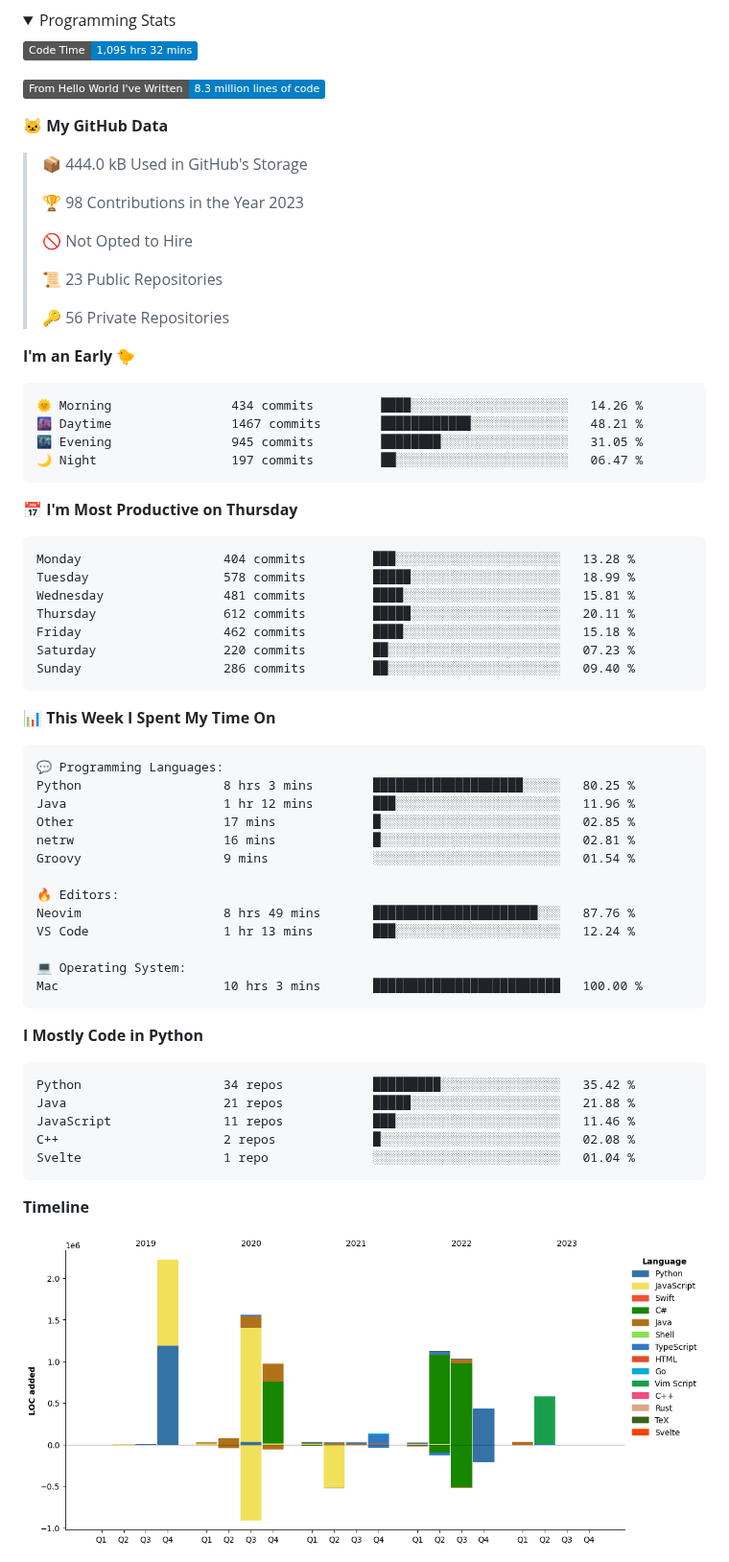
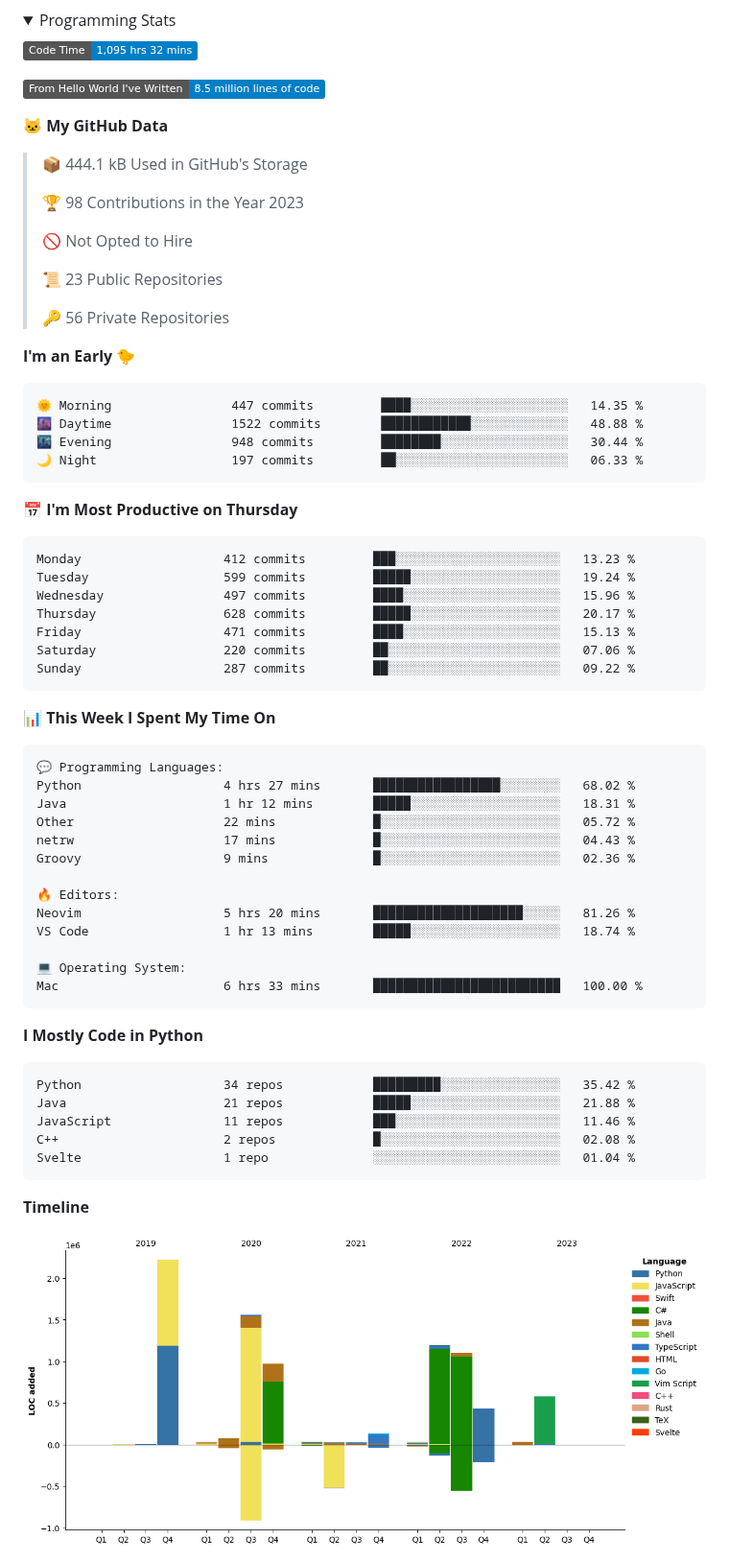
Before and after one commit to PepperLola/PepperLola, a Markdown page: README.md, the part around one of its changes. Shown at 96% size. Drawn GitHub-style; pictures changed too: assets/bar_graph.png; folded sections open; badges without logos.

Commit message:
Updated with Dev Metrics

````diff
--- a/README.md
+++ b/README.md
@@ -72,11 +72,11 @@
 <!--START_SECTION:waka-->
 ![Code Time](http://img.shields.io/badge/Code%20Time-1%2C095%20hrs%2032%20mins-blue)
 
-![Lines of code](https://img.shields.io/badge/From%20Hello%20World%20I%27ve%20Written-8.3%20million%20lines%20of%20code-blue)
+![Lines of code](https://img.shields.io/badge/From%20Hello%20World%20I%27ve%20Written-8.5%20million%20lines%20of%20code-blue)
 
 **🐱 My GitHub Data**
 
-> 📦 444.0 kB Used in GitHub's Storage
+> 📦 444.1 kB Used in GitHub's Storage
  >
 > 🏆 98 Contributions in the Year 2023
  >
@@ -89,21 +89,21 @@
 **I'm an Early 🐤**
 
 ```text
-🌞 Morning                434 commits         ████░░░░░░░░░░░░░░░░░░░░░   14.26 %
-🌆 Daytime                1467 commits        ████████████░░░░░░░░░░░░░   48.21 %
-🌃 Evening                945 commits         ████████░░░░░░░░░░░░░░░░░   31.05 %
-🌙 Night                  197 commits         ██░░░░░░░░░░░░░░░░░░░░░░░   06.47 %
+🌞 Morning                447 commits         ████░░░░░░░░░░░░░░░░░░░░░   14.35 %
+🌆 Daytime                1522 commits        ████████████░░░░░░░░░░░░░   48.88 %
+🌃 Evening                948 commits         ████████░░░░░░░░░░░░░░░░░   30.44 %
+🌙 Night                  197 commits         ██░░░░░░░░░░░░░░░░░░░░░░░   06.33 %
 ```
 📅 **I'm Most Productive on Thursday**
 
 ```text
-Monday                   404 commits         ███░░░░░░░░░░░░░░░░░░░░░░   13.28 %
-Tuesday                  578 commits         █████░░░░░░░░░░░░░░░░░░░░   18.99 %
-Wednesday                481 commits         ████░░░░░░░░░░░░░░░░░░░░░   15.81 %
-Thursday                 612 commits         █████░░░░░░░░░░░░░░░░░░░░   20.11 %
-Friday                   462 commits         ████░░░░░░░░░░░░░░░░░░░░░   15.18 %
-Saturday                 220 commits         ██░░░░░░░░░░░░░░░░░░░░░░░   07.23 %
-Sunday                   286 commits         ██░░░░░░░░░░░░░░░░░░░░░░░   09.40 %
+Monday                   412 commits         ███░░░░░░░░░░░░░░░░░░░░░░   13.23 %
+Tuesday                  599 commits         █████░░░░░░░░░░░░░░░░░░░░   19.24 %
+Wednesday                497 commits         ████░░░░░░░░░░░░░░░░░░░░░   15.96 %
+Thursday                 628 commits         █████░░░░░░░░░░░░░░░░░░░░   20.17 %
+Friday                   471 commits         ████░░░░░░░░░░░░░░░░░░░░░   15.13 %
+Saturday                 220 commits         ██░░░░░░░░░░░░░░░░░░░░░░░   07.06 %
+Sunday                   287 commits         ██░░░░░░░░░░░░░░░░░░░░░░░   09.22 %
 ```
 
 
@@ -111,18 +111,18 @@ Sunday                   286 commits         ██░░░░░░░░░
 
 ```text
 💬 Programming Languages:
-Python                   8 hrs 3 mins        ████████████████████░░░░░   80.25 %
-Java                     1 hr 12 mins        ███░░░░░░░░░░░░░░░░░░░░░░   11.96 %
-Other                    17 mins             █░░░░░░░░░░░░░░░░░░░░░░░░   02.85 %
-netrw                    16 mins             █░░░░░░░░░░░░░░░░░░░░░░░░   02.81 %
-Groovy                   9 mins              ░░░░░░░░░░░░░░░░░░░░░░░░░   01.54 %
+Python                   4 hrs 27 mins       █████████████████░░░░░░░░   68.02 %
+Java                     1 hr 12 mins        █████░░░░░░░░░░░░░░░░░░░░   18.31 %
+Other                    22 mins             █░░░░░░░░░░░░░░░░░░░░░░░░   05.72 %
+netrw                    17 mins             █░░░░░░░░░░░░░░░░░░░░░░░░   04.43 %
+Groovy                   9 mins              █░░░░░░░░░░░░░░░░░░░░░░░░   02.36 %
 
 🔥 Editors:
-Neovim                   8 hrs 49 mins       ██████████████████████░░░   87.76 %
-VS Code                  1 hr 13 mins        ███░░░░░░░░░░░░░░░░░░░░░░   12.24 %
+Neovim                   5 hrs 20 mins       ████████████████████░░░░░   81.26 %
+VS Code                  1 hr 13 mins        █████░░░░░░░░░░░░░░░░░░░░   18.74 %
 
 💻 Operating System:
-Mac                      10 hrs 3 mins       █████████████████████████   100.00 %
+Mac                      6 hrs 33 mins       █████████████████████████   100.00 %
 ```
 
 **I Mostly Code in Python**
````
Also changed, not shown: other parts of README.md (+1 -1 lines).
